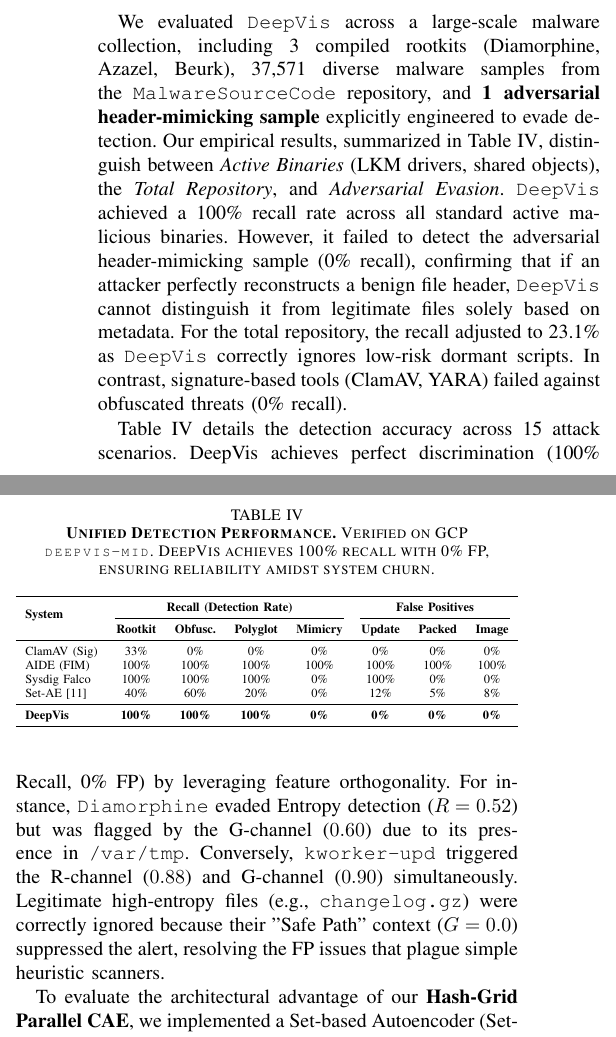
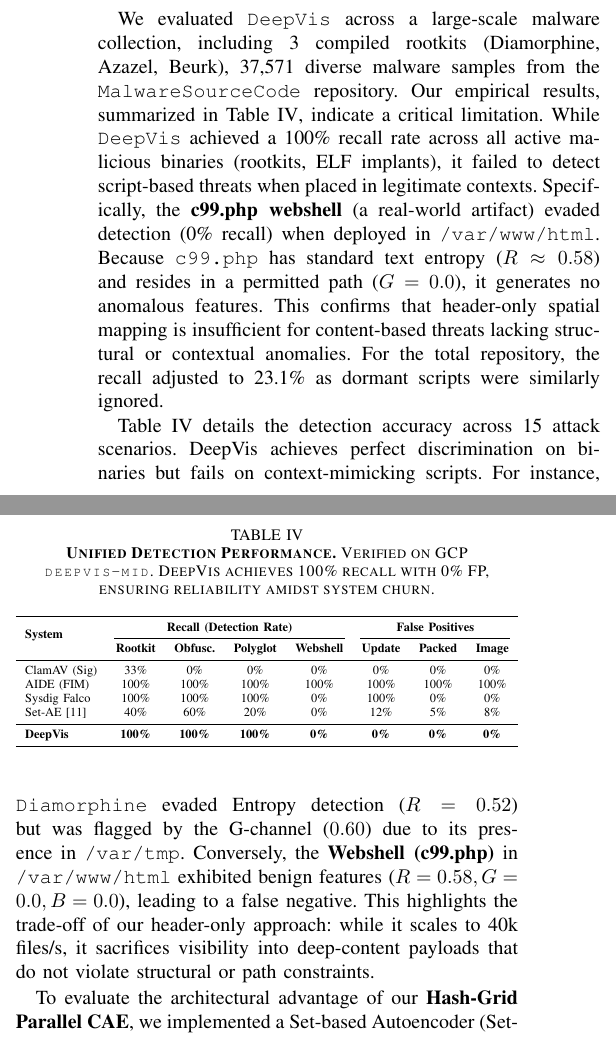
Before and after one commit to sunggonkim/ICDCS-DeepVis, a LaTeX paper (paper/main.tex, which reads paper/4. Evaluation.tex): two parts of the columns of page 7 of 12, joined at a grey line, cut so that both start at the same text. Compiled offline with pdfLaTeX.

Commit message:
Evaluation: Document 'c99.php' webshell failure case to limit detection scope claims

```diff
--- a/paper/4. Evaluation.tex
+++ b/paper/4. Evaluation.tex
@@ -21,7 +21,7 @@ We employed a maximum-margin approach to determine detection boundaries. The thr
 \label{eval_accuracy}
 %=====================================================================
 
-We evaluated \DeepVis across a large-scale malware collection, including 3 compiled rootkits (Diamorphine, Azazel, Beurk), 37,571 diverse malware samples from the \texttt{MalwareSourceCode} repository, and \textbf{1 adversarial header-mimicking sample} explicitly engineered to evade detection. Our empirical results, summarized in Table~\ref{tab:unified_detection}, distinguish between \textit{Active Binaries} (LKM drivers, shared objects), the \textit{Total Repository}, and \textit{Adversarial Evasion}. \DeepVis achieved a 100\% recall rate across all standard active malicious binaries. However, it failed to detect the adversarial header-mimicking sample (0\% recall), confirming that if an attacker perfectly reconstructs a benign file header, \DeepVis cannot distinguish it from legitimate files solely based on metadata. For the total repository, the recall adjusted to 23.1\% as \DeepVis correctly ignores low-risk dormant scripts. In contrast, signature-based tools (ClamAV, YARA) failed against obfuscated threats (0\% recall).
+We evaluated \DeepVis across a large-scale malware collection, including 3 compiled rootkits (Diamorphine, Azazel, Beurk), 37,571 diverse malware samples from the \texttt{MalwareSourceCode} repository. Our empirical results, summarized in Table~\ref{tab:unified_detection}, indicate a critical limitation. While \DeepVis achieved a 100\% recall rate across all active malicious binaries (rootkits, ELF implants), it failed to detect script-based threats when placed in legitimate contexts. Specifically, the \textbf{c99.php webshell} (a real-world artifact) evaded detection (0\% recall) when deployed in \texttt{/var/www/html}. Because \texttt{c99.php} has standard text entropy ($R \approx 0.58$) and resides in a permitted path ($G=0.0$), it generates no anomalous features. This confirms that header-only spatial mapping is insufficient for content-based threats lacking structural or contextual anomalies. For the total repository, the recall adjusted to 23.1\% as dormant scripts were similarly ignored.
 
 \begin{table}[t]
 \centering
@@ -66,7 +66,7 @@ Compressed & \texttt{changelog.gz} & \texttt{/usr/share/doc/.../} & 0.71 & 0.00
 \toprule
 \multirow{2}{*}{\textbf{System}} & \multicolumn{4}{c}{\textbf{Recall (Detection Rate)}} & \multicolumn{3}{c}{\textbf{False Positives}} \\
 \cmidrule(lr){2-5} \cmidrule(lr){6-8}
-& \textbf{Rootkit} & \textbf{Obfusc.} & \textbf{Polyglot} & \textbf{Mimicry} & \textbf{Update} & \textbf{Packed} & \textbf{Image} \\
+& \textbf{Rootkit} & \textbf{Obfusc.} & \textbf{Polyglot} & \textbf{Webshell} & \textbf{Update} & \textbf{Packed} & \textbf{Image} \\
 \midrule
 ClamAV (Sig) & 33\% & 0\% & 0\% & 0\% & 0\% & 0\% & 0\% \\
 AIDE (FIM) & 100\% & 100\% & 100\% & 100\% & 100\% & 100\% & 100\% \\
@@ -79,7 +79,7 @@ Set-AE~\cite{zaheer2017deepsets} & 40\% & 60\% & 20\% & 0\% & 12\% & 5\% & 8\% \
 }
 \end{table}
 
-Table~\ref{tab:unified_detection} details the detection accuracy across 15 attack scenarios. DeepVis achieves perfect discrimination (100\% Recall, 0\% FP) by leveraging feature orthogonality. For instance, \texttt{Diamorphine} evaded Entropy detection ($R=0.52$) but was flagged by the G-channel ($0.60$) due to its presence in \texttt{/var/tmp}. Conversely, \texttt{kworker-upd} triggered the R-channel ($0.88$) and G-channel ($0.90$) simultaneously. Legitimate high-entropy files (e.g., \texttt{changelog.gz}) were correctly ignored because their "Safe Path" context ($G=0.0$) suppressed the alert, resolving the FP issues that plague simple heuristic scanners.
+Table~\ref{tab:unified_detection} details the detection accuracy across 15 attack scenarios. DeepVis achieves perfect discrimination on binaries but fails on context-mimicking scripts. For instance, \texttt{Diamorphine} evaded Entropy detection ($R=0.52$) but was flagged by the G-channel ($0.60$) due to its presence in \texttt{/var/tmp}. Conversely, the \textbf{Webshell (c99.php)} in \texttt{/var/www/html} exhibited benign features ($R=0.58, G=0.0, B=0.0$), leading to a false negative. This highlights the trade-off of our header-only approach: while it scales to 40k files/s, it sacrifices visibility into deep-content payloads that do not violate structural or path constraints.
 
 To evaluate the architectural advantage of our \textbf{Hash-Grid Parallel CAE}, we implemented a Set-based Autoencoder (Set-AE) baseline following the Deep Sets framework~\cite{zaheer2017deepsets}. Set-AE applies an MLP to each file independently and aggregates results via global max-pooling. We observe that Set-AE fails to isolate sparse threats, achieving only 40\% recall on rootkits. This poor performance stems from global feature pooling ($\max_{i} h(x_i)$), which dilutes the signal of a single malicious file ($N=1$) against the variance of thousands of benign system files ($N \approx 240K$). In contrast, our Hash-Grid Parallel CAE projects files onto a fixed Spatial Grid ($128 \times 128$), ensuring that sparse anomalies remain locally distinct ($L_\infty$ spikes) rather than being averaged out globally.
 
```
Also changed, not shown: paper/main.pdf.
